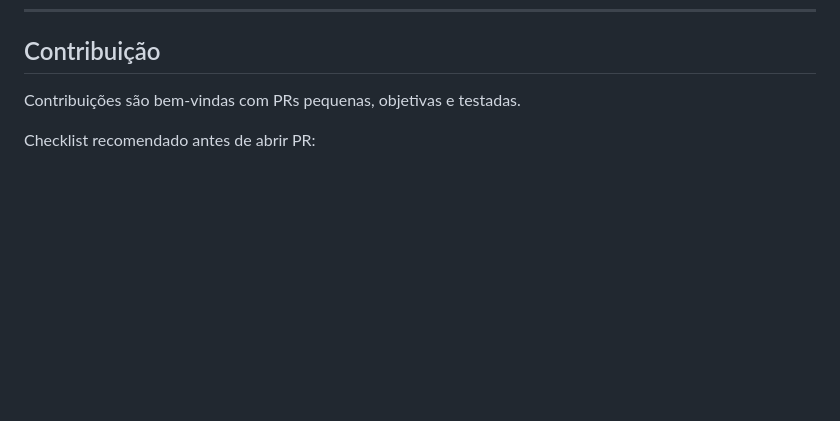
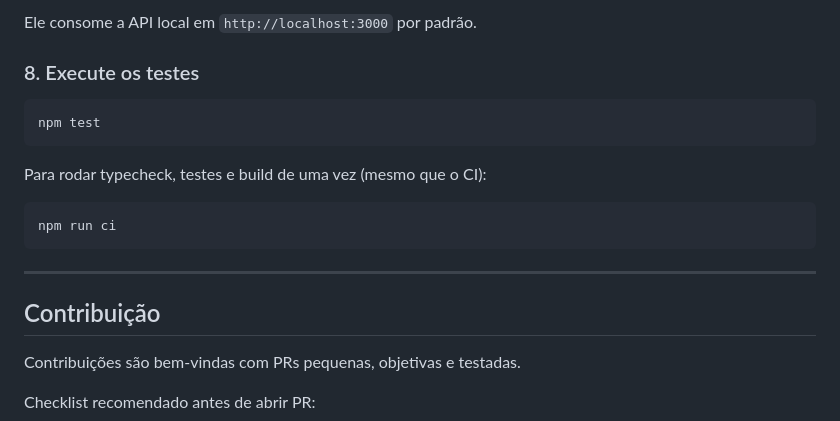
Before and after one commit to FilipiWanderley/RepoLaunch-AI, a Markdown page: README.md, the part around one of its changes. Rendered like a GitHub page; blank space fills up the shorter version.

Commit message:
docs: add local setup and run instructions to README

````diff
--- a/README.md
+++ b/README.md
@@ -350,3 +439,19 @@ npm run ci
+Ele consome a API local em `http://localhost:3000` por padrão.
+
+### 8. Execute os testes
+
+```bash
+npm test
+```
+
+Para rodar typecheck, testes e build de uma vez (mesmo que o CI):
+
+```bash
+npm run ci
+```
+
+---
+
 ## Contribuição
 
 Contribuições são bem-vindas com PRs pequenas, objetivas e testadas.
````
Also changed, not shown: other parts of README.md (+89 -0 lines).
